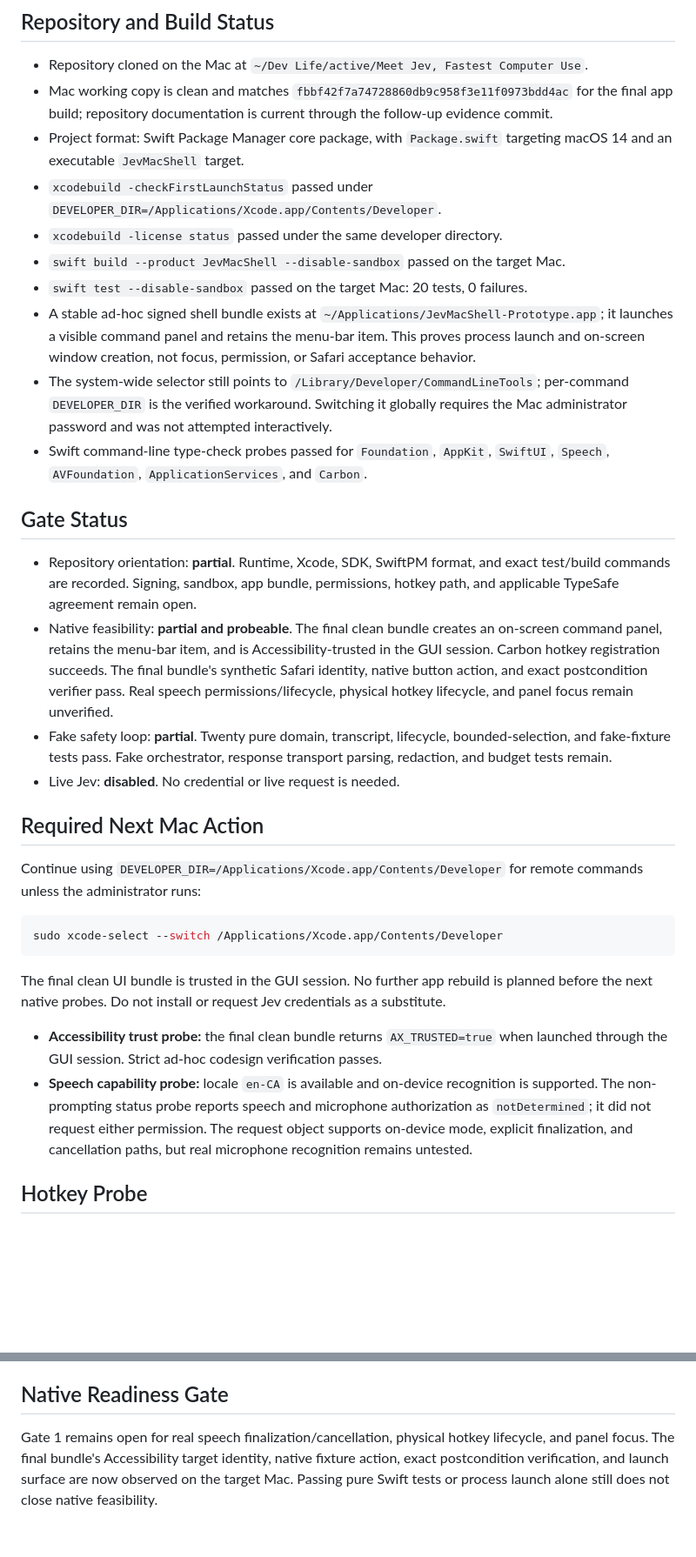
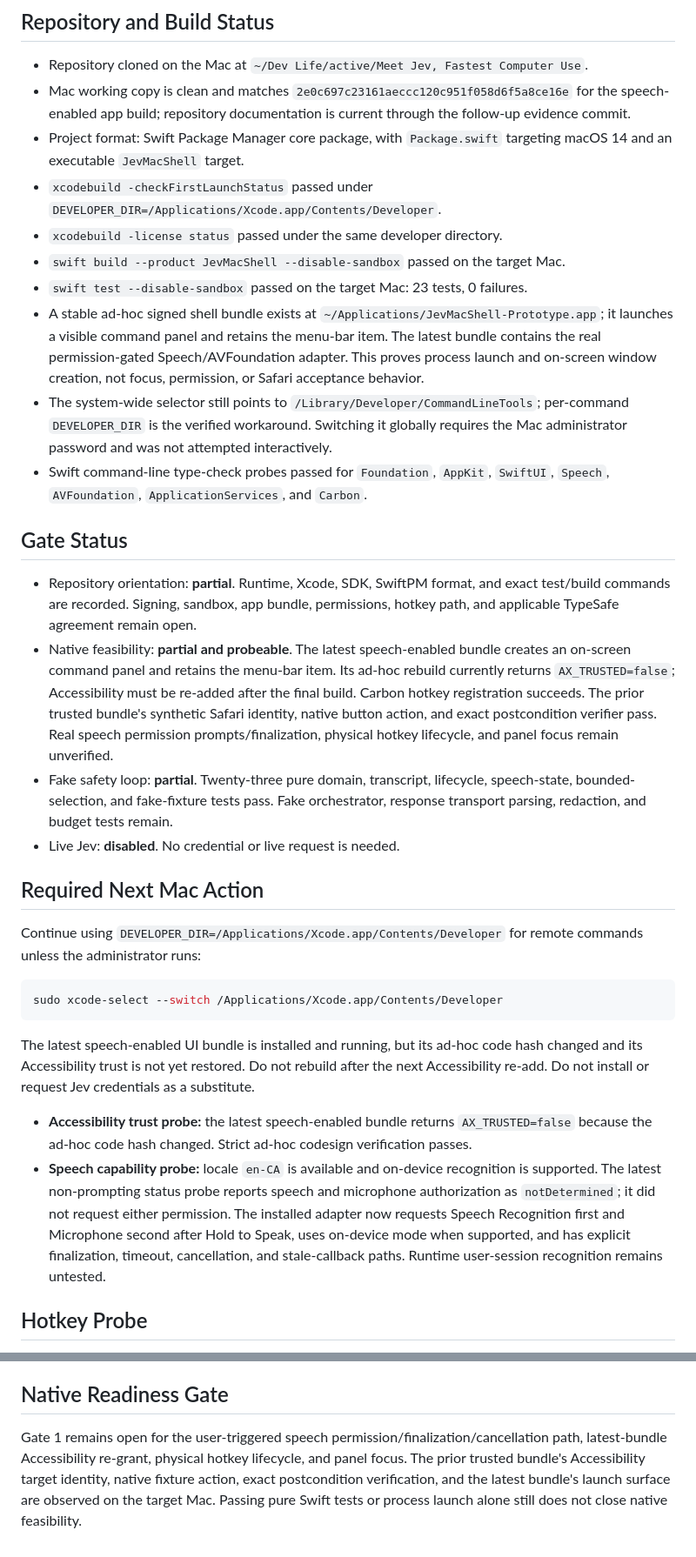
Before and after one commit to DanielJD1216/magic-computer-use, a Markdown page: Docs/PLATFORM_PROBES.md, 2 parts joined by grey strips. Shown at 87% size. Rendered like a GitHub page; blank space fills up the shorter version.

````diff
--- a/Docs/PLATFORM_PROBES.md
+++ b/Docs/PLATFORM_PROBES.md
@@ -19,21 +19,21 @@
 ## Repository and Build Status
 
 - Repository cloned on the Mac at `~/Dev Life/active/Meet Jev, Fastest Computer Use`.
-- Mac working copy is clean and matches `fbbf42f7a74728860db9c958f3e11f0973bdd4ac` for the final app build; repository documentation is current through the follow-up evidence commit.
+- Mac working copy is clean and matches `2e0c697c23161aeccc120c951f058d6f5a8ce16e` for the speech-enabled app build; repository documentation is current through the follow-up evidence commit.
 - Project format: Swift Package Manager core package, with `Package.swift` targeting macOS 14 and an executable `JevMacShell` target.
 - `xcodebuild -checkFirstLaunchStatus` passed under `DEVELOPER_DIR=/Applications/Xcode.app/Contents/Developer`.
 - `xcodebuild -license status` passed under the same developer directory.
 - `swift build --product JevMacShell --disable-sandbox` passed on the target Mac.
-- `swift test --disable-sandbox` passed on the target Mac: 20 tests, 0 failures.
-- A stable ad-hoc signed shell bundle exists at `~/Applications/JevMacShell-Prototype.app`; it launches a visible command panel and retains the menu-bar item. This proves process launch and on-screen window creation, not focus, permission, or Safari acceptance behavior.
+- `swift test --disable-sandbox` passed on the target Mac: 23 tests, 0 failures.
+- A stable ad-hoc signed shell bundle exists at `~/Applications/JevMacShell-Prototype.app`; it launches a visible command panel and retains the menu-bar item. The latest bundle contains the real permission-gated Speech/AVFoundation adapter. This proves process launch and on-screen window creation, not focus, permission, or Safari acceptance behavior.
 - The system-wide selector still points to `/Library/Developer/CommandLineTools`; per-command `DEVELOPER_DIR` is the verified workaround. Switching it globally requires the Mac administrator password and was not attempted interactively.
 - Swift command-line type-check probes passed for `Foundation`, `AppKit`, `SwiftUI`, `Speech`, `AVFoundation`, `ApplicationServices`, and `Carbon`.
 
 ## Gate Status
 
 - Repository orientation: **partial**. Runtime, Xcode, SDK, SwiftPM format, and exact test/build commands are recorded. Signing, sandbox, app bundle, permissions, hotkey path, and applicable TypeSafe agreement remain open.
-- Native feasibility: **partial and probeable**. The final clean bundle creates an on-screen command panel, retains the menu-bar item, and is Accessibility-trusted in the GUI session. Carbon hotkey registration succeeds. The final bundle's synthetic Safari identity, native button action, and exact postcondition verifier pass. Real speech permissions/lifecycle, physical hotkey lifecycle, and panel focus remain unverified.
-- Fake safety loop: **partial**. Twenty pure domain, transcript, lifecycle, bounded-selection, and fake-fixture tests pass. Fake orchestrator, response transport parsing, redaction, and budget tests remain.
+- Native feasibility: **partial and probeable**. The latest speech-enabled bundle creates an on-screen command panel and retains the menu-bar item. Its ad-hoc rebuild currently returns `AX_TRUSTED=false`; Accessibility must be re-added after the final build. Carbon hotkey registration succeeds. The prior trusted bundle's synthetic Safari identity, native button action, and exact postcondition verifier pass. Real speech permission prompts/finalization, physical hotkey lifecycle, and panel focus remain unverified.
+- Fake safety loop: **partial**. Twenty-three pure domain, transcript, lifecycle, speech-state, bounded-selection, and fake-fixture tests pass. Fake orchestrator, response transport parsing, redaction, and budget tests remain.
 - Live Jev: **disabled**. No credential or live request is needed.
 
 ## Required Next Mac Action
@@ -44,10 +44,10 @@ Continue using `DEVELOPER_DIR=/Applications/Xcode.app/Contents/Developer` for re
 sudo xcode-select --switch /Applications/Xcode.app/Contents/Developer
 ```
 
-The final clean UI bundle is trusted in the GUI session. No further app rebuild is planned before the next native probes. Do not install or request Jev credentials as a substitute.
+The latest speech-enabled UI bundle is installed and running, but its ad-hoc code hash changed and its Accessibility trust is not yet restored. Do not rebuild after the next Accessibility re-add. Do not install or request Jev credentials as a substitute.
 
-- **Accessibility trust probe:** the final clean bundle returns `AX_TRUSTED=true` when launched through the GUI session. Strict ad-hoc codesign verification passes.
-- **Speech capability probe:** locale `en-CA` is available and on-device recognition is supported. The non-prompting status probe reports speech and microphone authorization as `notDetermined`; it did not request either permission. The request object supports on-device mode, explicit finalization, and cancellation paths, but real microphone recognition remains untested.
+- **Accessibility trust probe:** the latest speech-enabled bundle returns `AX_TRUSTED=false` because the ad-hoc code hash changed. Strict ad-hoc codesign verification passes.
+- **Speech capability probe:** locale `en-CA` is available and on-device recognition is supported. The latest non-prompting status probe reports speech and microphone authorization as `notDetermined`; it did not request either permission. The installed adapter now requests Speech Recognition first and Microphone second after Hold to Speak, uses on-device mode when supported, and has explicit finalization, timeout, cancellation, and stale-callback paths. Runtime user-session recognition remains untested.
 
 ## Hotkey Probe
 
@@ -63,4 +63,4 @@ The final clean UI bundle is trusted in the GUI session. No further app rebuild
 
 ## Native Readiness Gate
 
-Gate 1 remains open for real speech finalization/cancellation, physical hotkey lifecycle, and panel focus. The final bundle's Accessibility target identity, native fixture action, exact postcondition verification, and launch surface are now observed on the target Mac. Passing pure Swift tests or process launch alone still does not close native feasibility.
+Gate 1 remains open for the user-triggered speech permission/finalization/cancellation path, latest-bundle Accessibility re-grant, physical hotkey lifecycle, and panel focus. The prior trusted bundle's Accessibility target identity, native fixture action, exact postcondition verification, and the latest bundle's launch surface are observed on the target Mac. Passing pure Swift tests or process launch alone still does not close native feasibility.
````
Also changed, not shown: README.md (+3 -3 lines), context/progress-tracker.md (+10 -9 lines).
